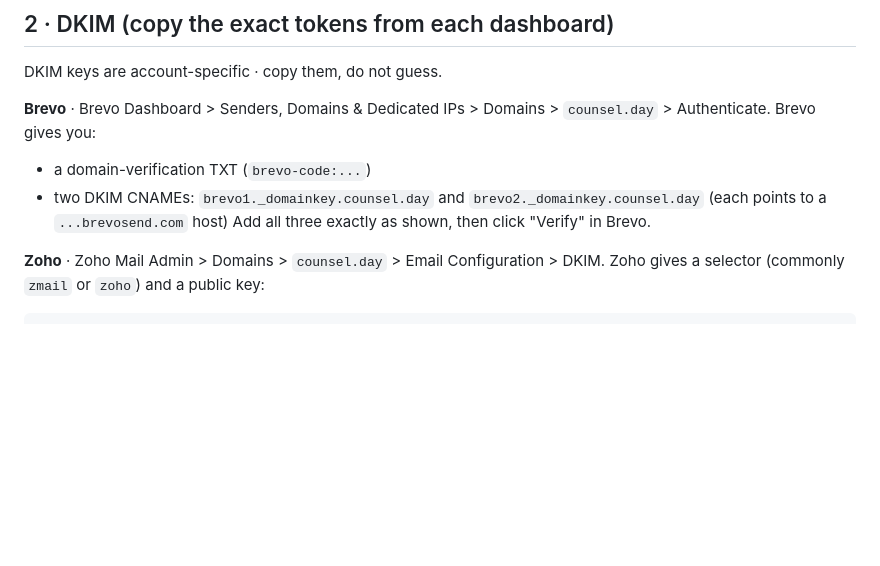
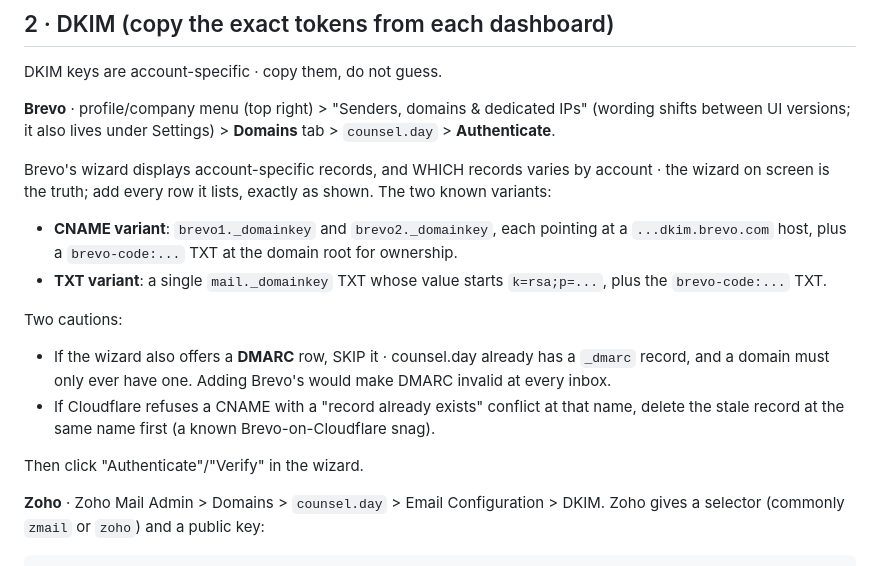
Before and after one commit to crucible-nzl/mullover, a Markdown page: docs/EMAIL_DELIVERABILITY.md, the part around the change. GitHub-like rendering; blank space fills up the shorter version.

Commit message:
Correct the Brevo DKIM walkthrough to match their actual wizard
James hit the mismatch live: the doc described one fixed set of records, but
Brevo generates account-specific ones (brevo1/brevo2 CNAMEs here, a single
mail._domainkey TXT for other accounts). Rewritten around 'the wizard on
screen is the truth: add every row it lists'. Added two real traps: skip
Brevo's suggested DMARC row when a _dmarc record already exists (a second one
invalidates DMARC at every inbox), and Cloudflare's name-conflict refusal when
a stale record occupies a CNAME name.

Co-Authored-By: Claude Fable 5 <noreply@anthropic.com>

```diff
--- a/docs/EMAIL_DELIVERABILITY.md
+++ b/docs/EMAIL_DELIVERABILITY.md
@@ -36,12 +36,28 @@ Notes:
 
 DKIM keys are account-specific · copy them, do not guess.
 
-**Brevo** · Brevo Dashboard > Senders, Domains & Dedicated IPs > Domains >
-`counsel.day` > Authenticate. Brevo gives you:
-- a domain-verification TXT (`brevo-code:...`)
-- two DKIM CNAMEs: `brevo1._domainkey.counsel.day` and
-  `brevo2._domainkey.counsel.day` (each points to a `...brevosend.com` host)
-Add all three exactly as shown, then click "Verify" in Brevo.
+**Brevo** · profile/company menu (top right) > "Senders, domains & dedicated
+IPs" (wording shifts between UI versions; it also lives under Settings) >
+**Domains** tab > `counsel.day` > **Authenticate**.
+
+Brevo's wizard displays account-specific records, and WHICH records varies by
+account · the wizard on screen is the truth; add every row it lists, exactly
+as shown. The two known variants:
+- **CNAME variant**: `brevo1._domainkey` and `brevo2._domainkey`, each
+  pointing at a `...dkim.brevo.com` host, plus a `brevo-code:...` TXT at the
+  domain root for ownership.
+- **TXT variant**: a single `mail._domainkey` TXT whose value starts
+  `k=rsa;p=...`, plus the `brevo-code:...` TXT.
+
+Two cautions:
+- If the wizard also offers a **DMARC** row, SKIP it · counsel.day already has
+  a `_dmarc` record, and a domain must only ever have one. Adding Brevo's
+  would make DMARC invalid at every inbox.
+- If Cloudflare refuses a CNAME with a "record already exists" conflict at
+  that name, delete the stale record at the same name first (a known
+  Brevo-on-Cloudflare snag).
+
+Then click "Authenticate"/"Verify" in the wizard.
 
 **Zoho** · Zoho Mail Admin > Domains > `counsel.day` > Email Configuration >
 DKIM. Zoho gives a selector (commonly `zmail` or `zoho`) and a public key:
```
